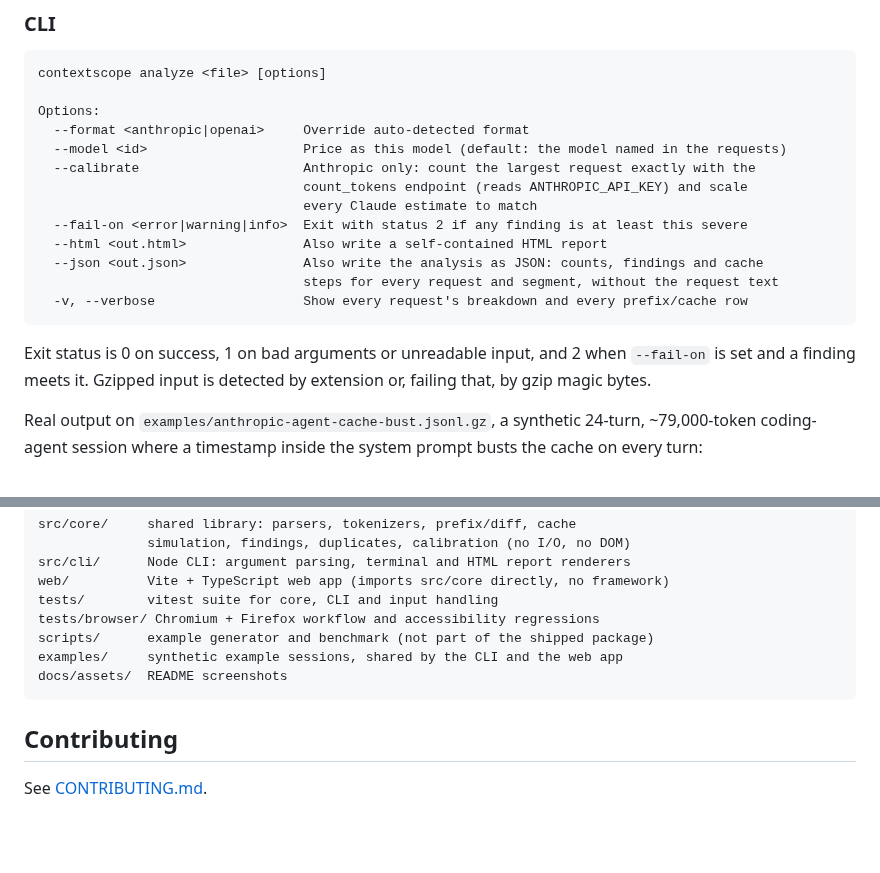
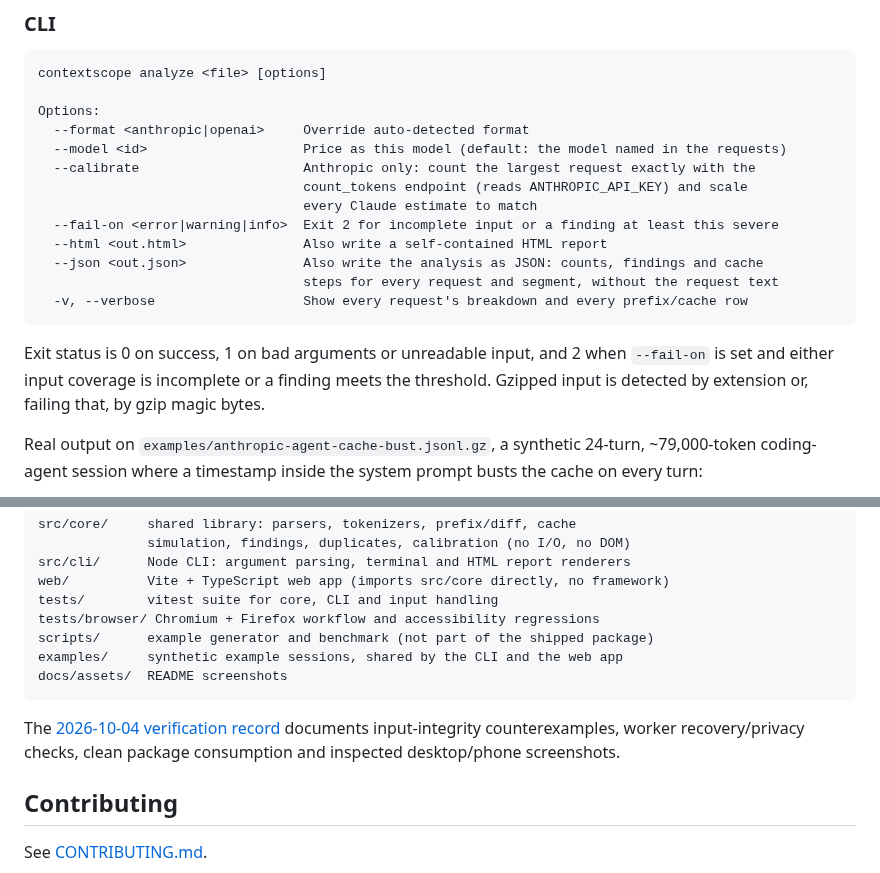
Before and after one commit to antonsoo/contextscope, a Markdown page: README.md, 2 parts joined by grey strips. Rendered like a GitHub page; blank space fills up the shorter version.

Commit message:
docs: record context integrity and browser verification evidence

````diff
--- a/README.md
+++ b/README.md
@@ -124,7 +124,7 @@ Options:
   --calibrate                     Anthropic only: count the largest request exactly with the
                                   count_tokens endpoint (reads ANTHROPIC_API_KEY) and scale
                                   every Claude estimate to match
-  --fail-on <error|warning|info>  Exit with status 2 if any finding is at least this severe
+  --fail-on <error|warning|info>  Exit 2 for incomplete input or a finding at least this severe
   --html <out.html>               Also write a self-contained HTML report
   --json <out.json>               Also write the analysis as JSON: counts, findings and cache
                                   steps for every request and segment, without the request text
@@ -132,7 +132,8 @@ Options:
 ```
 
 Exit status is 0 on success, 1 on bad arguments or unreadable input, and 2
-when `--fail-on` is set and a finding meets it. Gzipped input is detected by
+when `--fail-on` is set and either input coverage is incomplete or a finding
+meets the threshold. Gzipped input is detected by
 extension or, failing that, by gzip magic bytes.
 
 Real output on `examples/anthropic-agent-cache-bust.jsonl.gz`, a synthetic
@@ -505,6 +506,10 @@ examples/     synthetic example sessions, shared by the CLI and the web app
 docs/assets/  README screenshots
 ```
 
+The [2026-10-04 verification record](docs/verification-context-2026-10-04.md)
+documents input-integrity counterexamples, worker recovery/privacy checks,
+clean package consumption and inspected desktop/phone screenshots.
+
 ## Contributing
 
 See [CONTRIBUTING.md](CONTRIBUTING.md).
````
Also changed, not shown: docs/verification-context-2026-10-04.md (added, +249 -0 lines), docs/assets/segment-review-dark-375.png (added), docs/assets/segment-review-light-375.png (added), docs/assets/source-coverage-dark-1440.png (added), docs/assets/source-coverage-light-1440.png (added), 1 other file.
